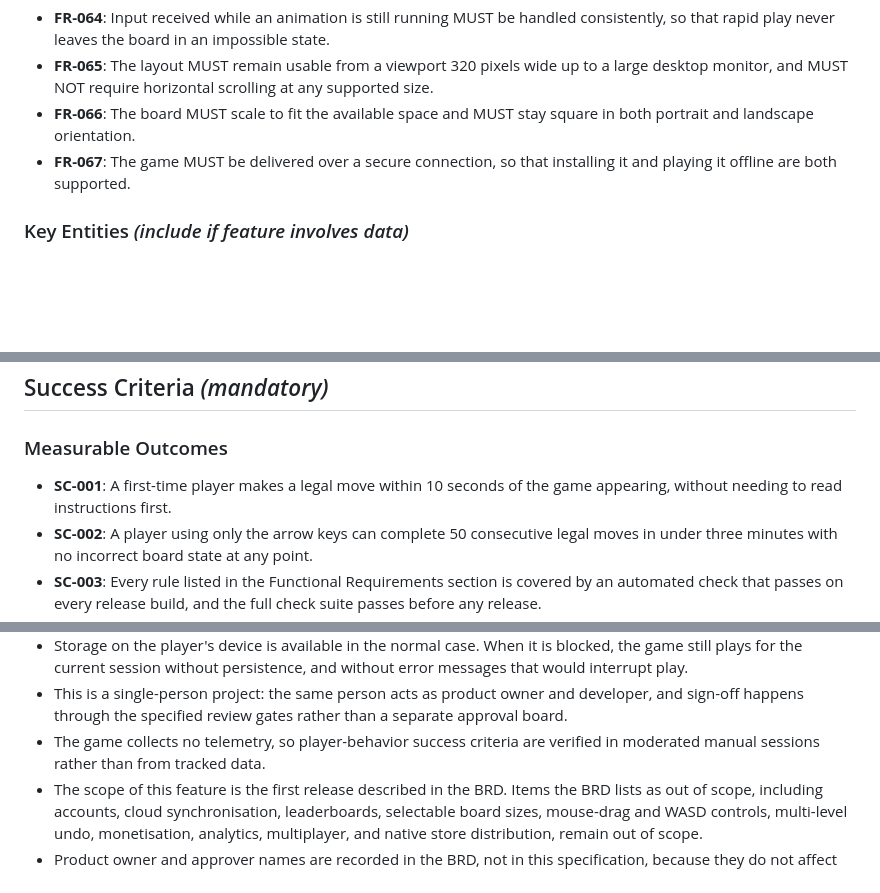
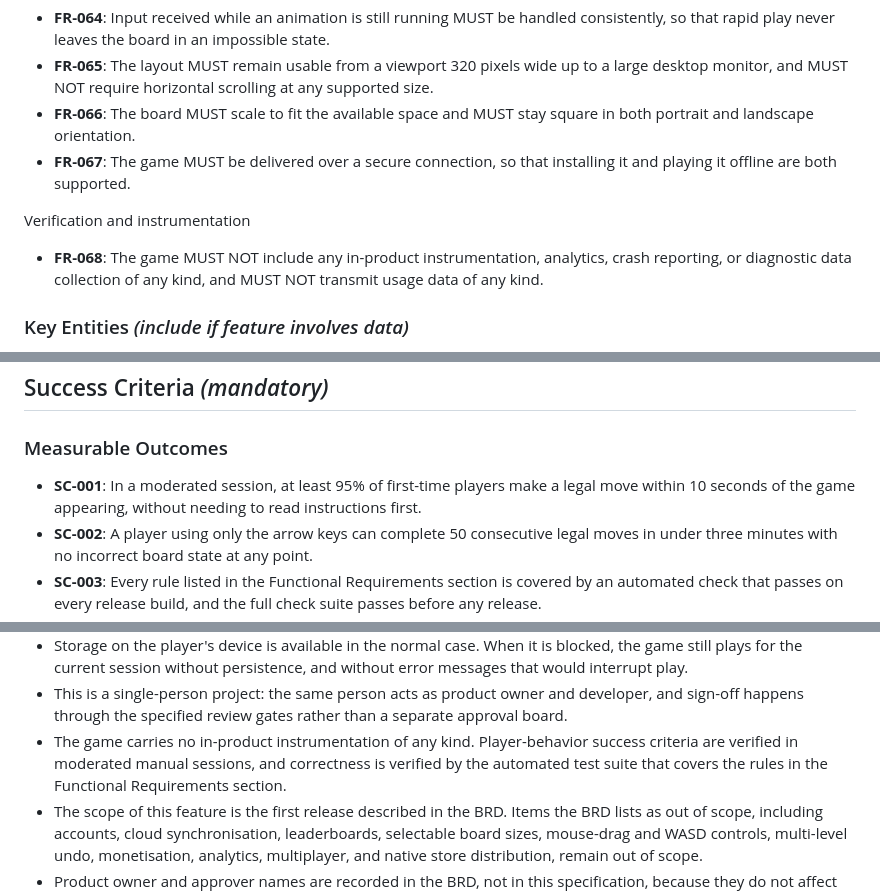
Before and after one commit to nsierraj/1024-game, a Markdown page: specs/001-1024-browser-game/spec.md, 3 parts joined by grey strips. Rendered like a GitHub page; blank space fills up the shorter version.

Commit message:
docs: clarify verification approach in 1024 game specification
- Add FR-068: no in-product instrumentation, analytics, or usage reporting
- Reword SC-001 so the player-behavior criterion is verifiable in a
  moderated session rather than from tracked data
- Record the agreed approach in the Clarifications session log and in
  Assumptions: moderated manual sessions plus the automated test suite

```diff
--- a/specs/001-1024-browser-game/spec.md
+++ b/specs/001-1024-browser-game/spec.md
@@ -409,6 +412,12 @@ Robustness and presentation
 - **FR-067**: The game MUST be delivered over a secure connection, so that installing it and
   playing it offline are both supported.
 
+Verification and instrumentation
+
+- **FR-068**: The game MUST NOT include any in-product instrumentation, analytics, crash
+  reporting, or diagnostic data collection of any kind, and MUST NOT transmit usage data of any
+  kind.
+
 ### Key Entities *(include if feature involves data)*
 
 - **Tile**: A square on the board holding a single value. Attributes: the value shown (always a
@@ -430,8 +439,8 @@ Robustness and presentation
 
 ### Measurable Outcomes
 
-- **SC-001**: A first-time player makes a legal move within 10 seconds of the game appearing,
-  without needing to read instructions first.
+- **SC-001**: In a moderated session, at least 95% of first-time players make a legal move within
+  10 seconds of the game appearing, without needing to read instructions first.
 - **SC-002**: A player using only the arrow keys can complete 50 consecutive legal moves in under
   three minutes with no incorrect board state at any point.
 - **SC-003**: Every rule listed in the Functional Requirements section is covered by an automated
@@ -474,8 +483,9 @@ Robustness and presentation
   interrupt play.
 - This is a single-person project: the same person acts as product owner and developer, and
   sign-off happens through the specified review gates rather than a separate approval board.
-- The game collects no telemetry, so player-behavior success criteria are verified in moderated
-  manual sessions rather than from tracked data.
+- The game carries no in-product instrumentation of any kind. Player-behavior success criteria are
+  verified in moderated manual sessions, and correctness is verified by the automated test suite
+  that covers the rules in the Functional Requirements section.
 - The scope of this feature is the first release described in the BRD. Items the BRD lists as out
   of scope, including accounts, cloud synchronisation, leaderboards, selectable board sizes,
   mouse-drag and WASD controls, multi-level undo, monetisation, analytics, multiplayer, and native
```
Also changed, not shown: other parts of specs/001-1024-browser-game/spec.md (+3 -0 lines).
